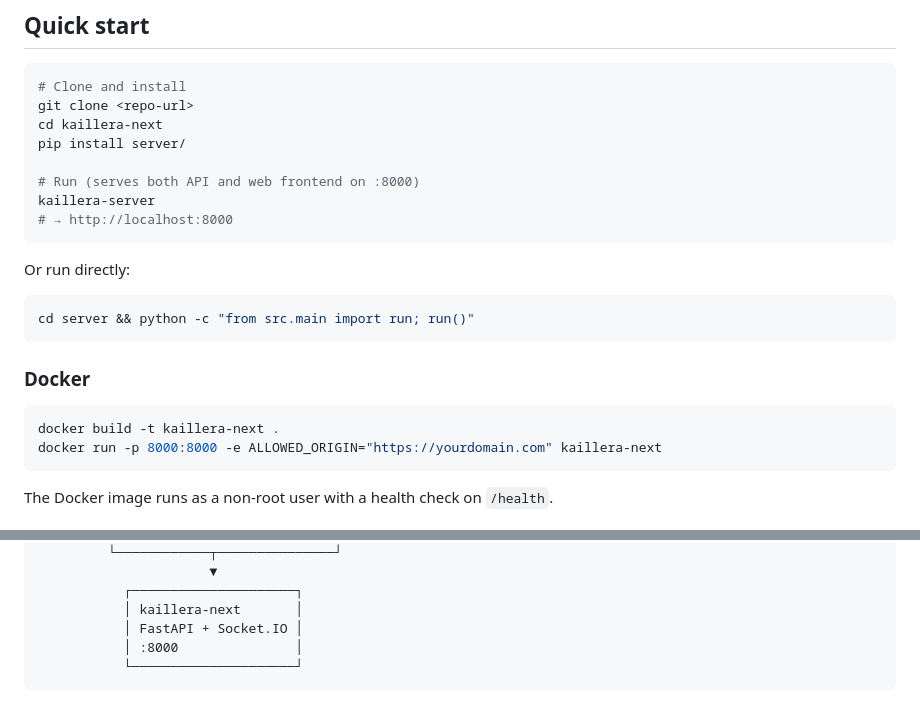
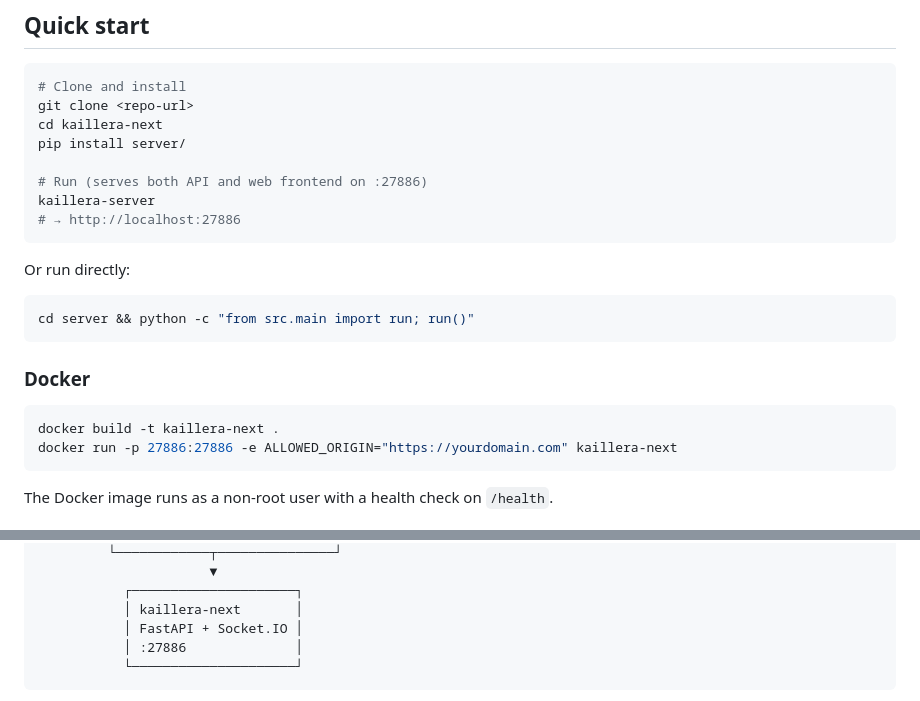
Before and after one commit to kwilson21/kaillera-next, a Markdown page: README.md, 2 parts joined by grey strips. Rendered like a GitHub page.

Commit message:
docs: update port references from 8000 to 27886
Co-Authored-By: Claude Opus 4.6 (1M context) <noreply@anthropic.com>

````diff
--- a/README.md
+++ b/README.md
@@ -32,9 +32,9 @@ git clone <repo-url>
 cd kaillera-next
 pip install server/
 
-# Run (serves both API and web frontend on :8000)
+# Run (serves both API and web frontend on :27886)
 kaillera-server
-# → http://localhost:8000
+# → http://localhost:27886
 ```
 
 Or run directly:
@@ -47,7 +47,7 @@ cd server && python -c "from src.main import run; run()"
 
 ```bash
 docker build -t kaillera-next .
-docker run -p 8000:8000 -e ALLOWED_ORIGIN="https://yourdomain.com" kaillera-next
+docker run -p 27886:27886 -e ALLOWED_ORIGIN="https://yourdomain.com" kaillera-next
 ```
 
 The Docker image runs as a non-root user with a health check on `/health`.
@@ -66,7 +66,7 @@ The Docker image runs as a non-root user with a health check on `/health`.
            ┌─────────────────────┐
            │ kaillera-next       │
            │ FastAPI + Socket.IO │
-           │ :8000               │
+           │ :27886              │
            └─────────────────────┘
 ```
 
````
Also changed, not shown: CLAUDE.md (+1 -1 lines).
